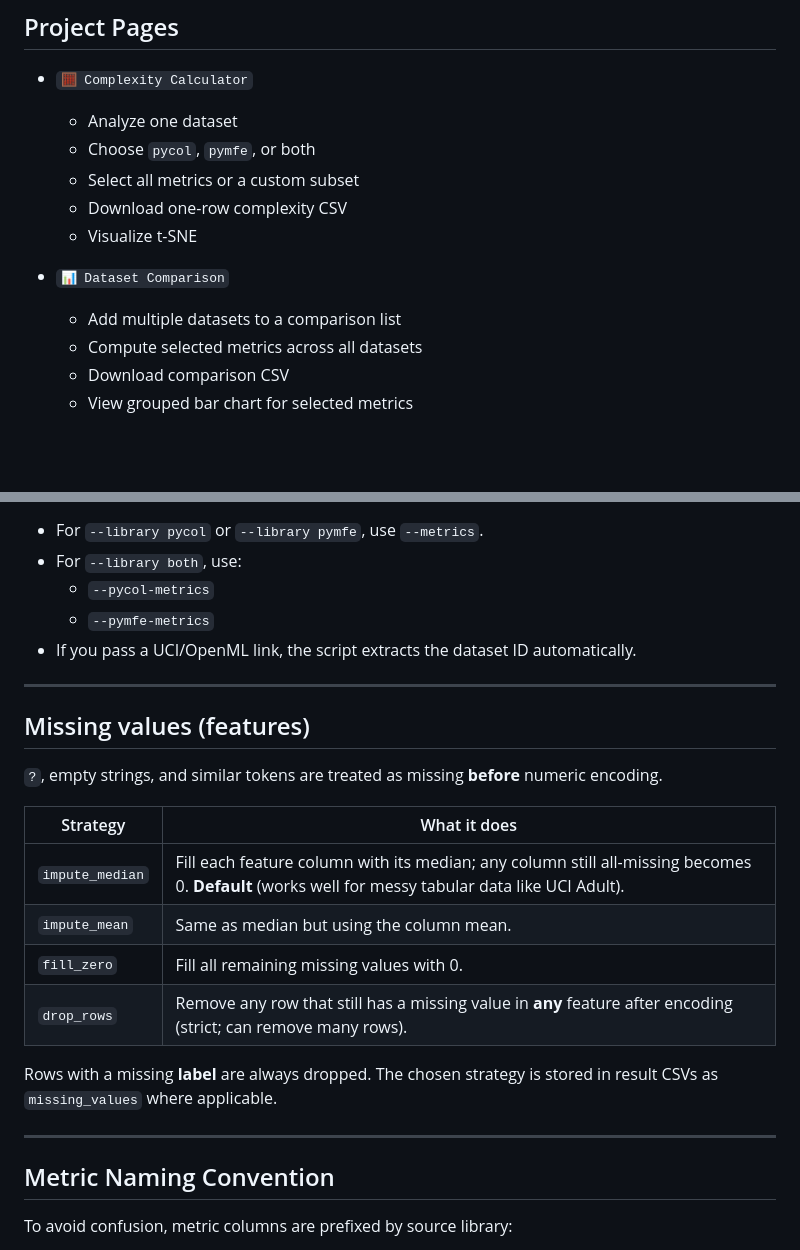
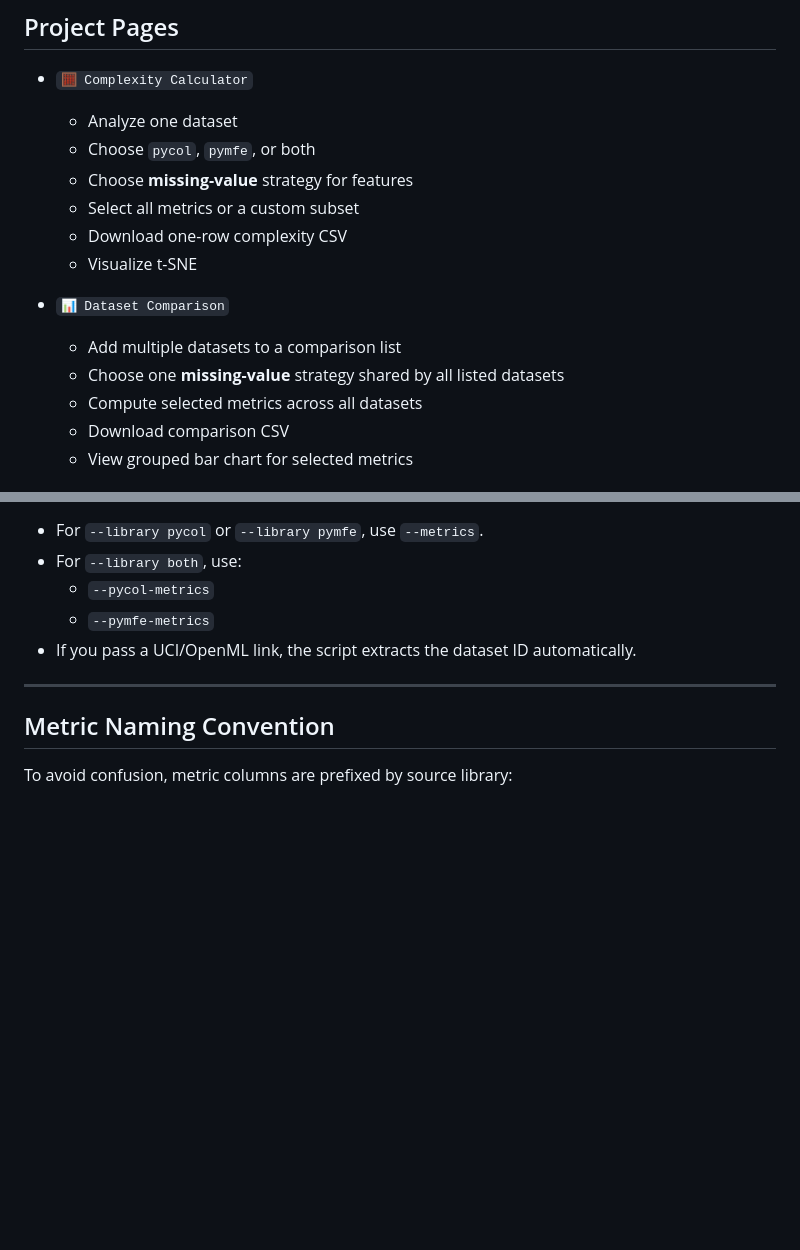
Before and after one commit to aghilhooshmand/DataComplexity, a Markdown page: README.md, 2 parts joined by grey strips. Drawn GitHub-style; blank space fills up the shorter version.

```diff
--- a/README.md
+++ b/README.md
@@ -21,12 +58,14 @@ The app supports:
 - `🧮 Complexity Calculator`
   - Analyze one dataset
   - Choose `pycol`, `pymfe`, or both
+  - Choose **missing-value** strategy for features
   - Select all metrics or a custom subset
   - Download one-row complexity CSV
   - Visualize t-SNE
 
 - `📊 Dataset Comparison`
   - Add multiple datasets to a comparison list
+  - Choose one **missing-value** strategy shared by all listed datasets
   - Compute selected metrics across all datasets
   - Download comparison CSV
   - View grouped bar chart for selected metrics
@@ -211,21 +250,6 @@ python3 parallel_complexity_cli.py \
 
 ---
 
-## Missing values (features)
-
-`?`, empty strings, and similar tokens are treated as missing **before** numeric encoding.
-
-| Strategy | What it does |
-|----------|----------------|
-| `impute_median` | Fill each feature column with its median; any column still all-missing becomes 0. **Default** (works well for messy tabular data like UCI Adult). |
-| `impute_mean` | Same as median but using the column mean. |
-| `fill_zero` | Fill all remaining missing values with 0. |
-| `drop_rows` | Remove any row that still has a missing value in **any** feature after encoding (strict; can remove many rows). |
-
-Rows with a missing **label** are always dropped. The chosen strategy is stored in result CSVs as `missing_values` where applicable.
-
----
-
 ## Metric Naming Convention
 
 To avoid confusion, metric columns are prefixed by source library:
```
Also changed, not shown: other parts of README.md (+37 -0 lines).
